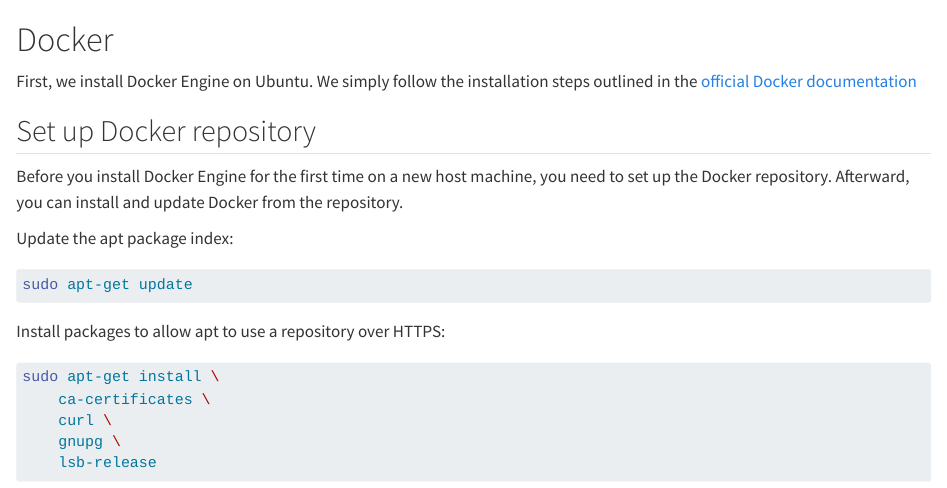
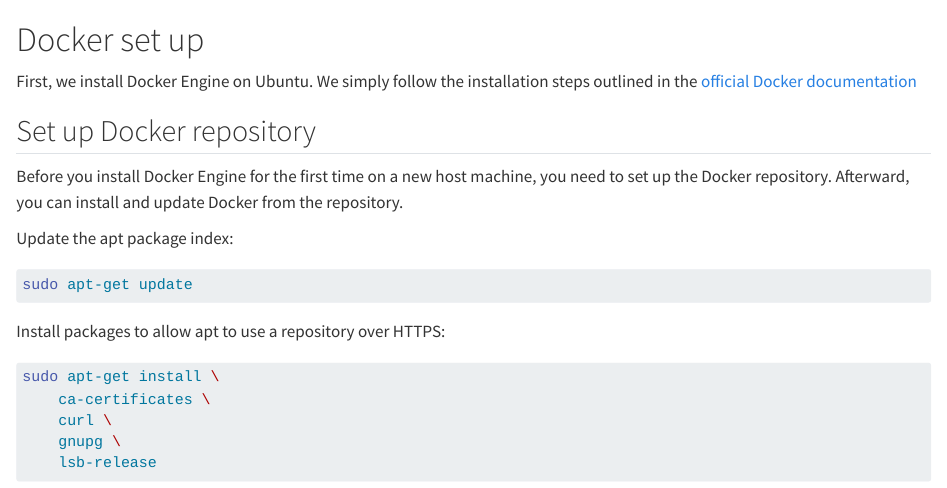
Before and after one commit to kirenz/bw-cloud, a Quarto document (docker-setup.qmd): the page in a window 1100 px wide, from its top. Rendered offline with R 4.5, knitr and Pandoc in place of Quarto, with nearby package versions; long lines of code are wrapped.

Commit message:
Update docker-setup.qmd

```diff
--- a/docker-setup.qmd
+++ b/docker-setup.qmd
@@ -1,4 +1,4 @@
-# Docker
+# Docker set up
 
 First, we install Docker Engine on Ubuntu. We simply follow the installation steps outlined in the [official Docker documentation](https://docs.docker.com/engine/install/ubuntu/)
 
```
